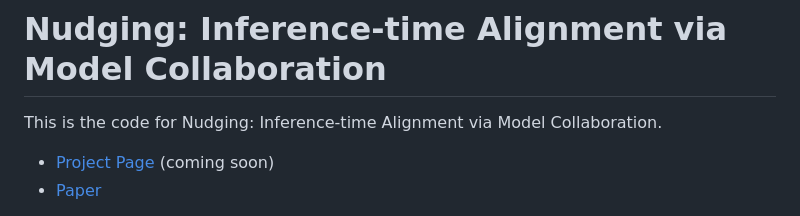
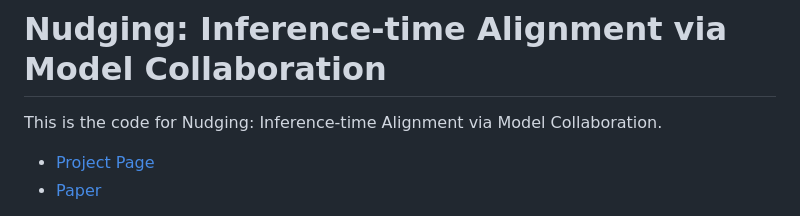
Before and after one commit to fywalter/nudging, a Markdown page: README.md, the part around the change. Drawn GitHub-style.

```diff
--- a/README.md
+++ b/README.md
@@ -1,7 +1,7 @@
 # Nudging: Inference-time Alignment via Model Collaboration
 
 This is the code for Nudging: Inference-time Alignment via Model Collaboration.
- * [Project Page](https://fywalter.github.io/nudging/)  (coming soon)
+ * [Project Page](https://fywalter.github.io/nudging/)
  * [Paper](https://arxiv.org/abs/2410.09300)
 
 Currently we provide an API-based implementation of nudging that uses [vllm](https://github.com/vllm-project/vllm) to host the models and provide API access.
```
